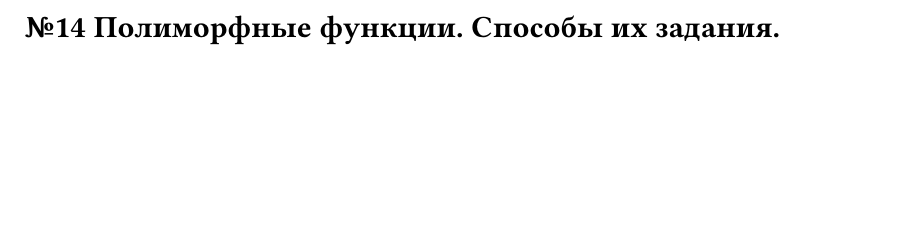
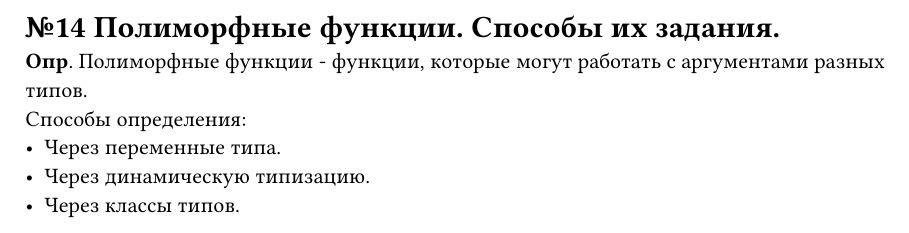
Before and after one commit to darserg/programmingLanguages, a Typst document (questions/14.typ): part of the page, cut so that both start at the same text, the shorter picture padded with empty space. Compiled offline with Typst 0.15.

Commit message:
feat: add 14 question

```diff
--- a/questions/14.typ
+++ b/questions/14.typ
@@ -1 +1,6 @@
 = №14 Полиморфные функции. Способы их задания.
+*Опр*. Полиморфные функции - функции, которые могут работать с аргументами разных типов. \
+Способы определения: \
+- Через переменные типа. \
+- Через динамическую типизацию. \
+- Через классы типов.
```
